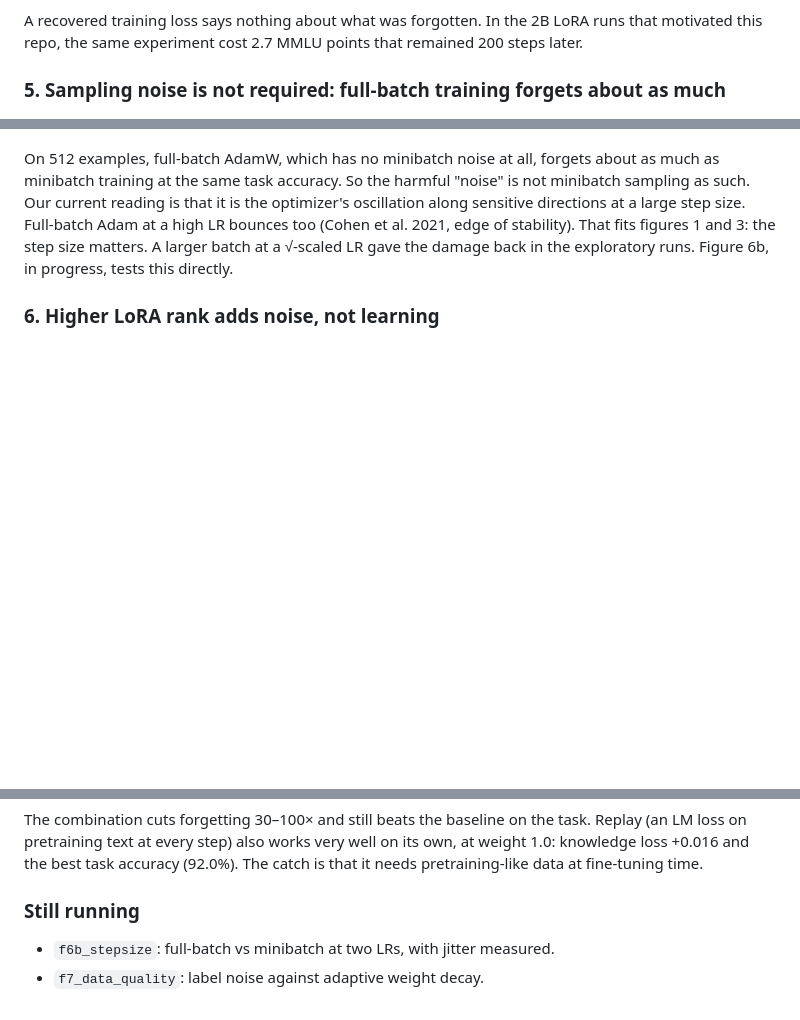
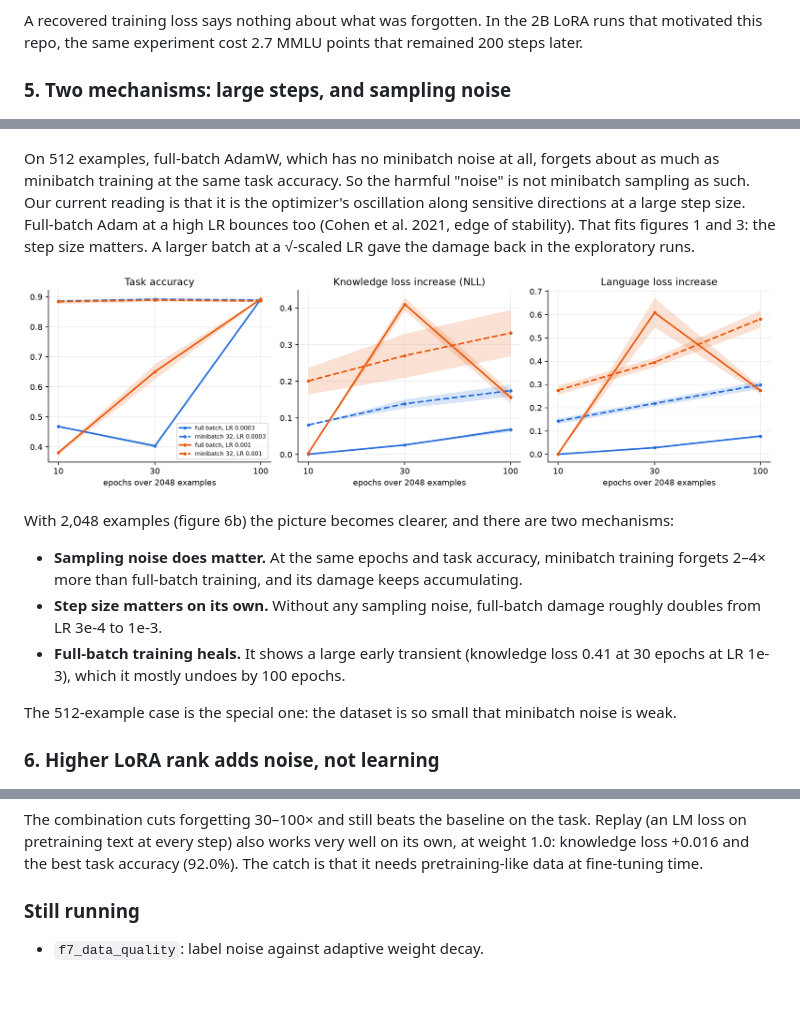
Before and after one commit to kevmo314/learning-without-noise, a Markdown page: README.md, 3 parts joined by grey strips. Drawn GitHub-style; pictures changed too: figures/f6b_stepsize.png (added); blank space fills up the shorter version.

Commit message:
Figure 6b (step size vs sampling noise) and README

```diff
--- a/README.md
+++ b/README.md
@@ -106,7 +106,7 @@ One step at 100× the learning rate, in an otherwise identical run with the same
 A recovered training loss says nothing about what was forgotten. In the 2B LoRA runs that motivated this repo, the
 same experiment cost 2.7 MMLU points that remained 200 steps later.
 
-### 5. Sampling noise is not required: full-batch training forgets about as much
+### 5. Two mechanisms: large steps, and sampling noise
 
 ![full batch](figures/f6_fullbatch.png)
 
@@ -114,7 +114,19 @@ On 512 examples, full-batch AdamW, which has no minibatch noise at all, forgets
 at the same task accuracy. So the harmful "noise" is not minibatch sampling as such. Our current reading is that it is
 the optimizer's oscillation along sensitive directions at a large step size. Full-batch Adam at a high LR bounces too
 (Cohen et al. 2021, edge of stability). That fits figures 1 and 3: the step size matters. A larger batch at a
-√-scaled LR gave the damage back in the exploratory runs. Figure 6b, in progress, tests this directly.
+√-scaled LR gave the damage back in the exploratory runs.
+
+![step size](figures/f6b_stepsize.png)
+
+With 2,048 examples (figure 6b) the picture becomes clearer, and there are two mechanisms:
+- **Sampling noise does matter.** At the same epochs and task accuracy, minibatch training forgets 2–4× more than
+  full-batch training, and its damage keeps accumulating.
+- **Step size matters on its own.** Without any sampling noise, full-batch damage roughly doubles from LR 3e-4 to
+  1e-3.
+- **Full-batch training heals.** It shows a large early transient (knowledge loss 0.41 at 30 epochs at LR 1e-3),
+  which it mostly undoes by 100 epochs.
+
+The 512-example case is the special one: the dataset is so small that minibatch noise is weak.
 
 ### 6. Higher LoRA rank adds noise, not learning
 
@@ -174,5 +186,4 @@ text at every step) also works very well on its own, at weight 1.0: knowledge lo
 
 ### Still running
 
-- `f6b_stepsize`: full-batch vs minibatch at two LRs, with jitter measured.
 - `f7_data_quality`: label noise against adaptive weight decay.
```
Also changed, not shown: 3 other files.
